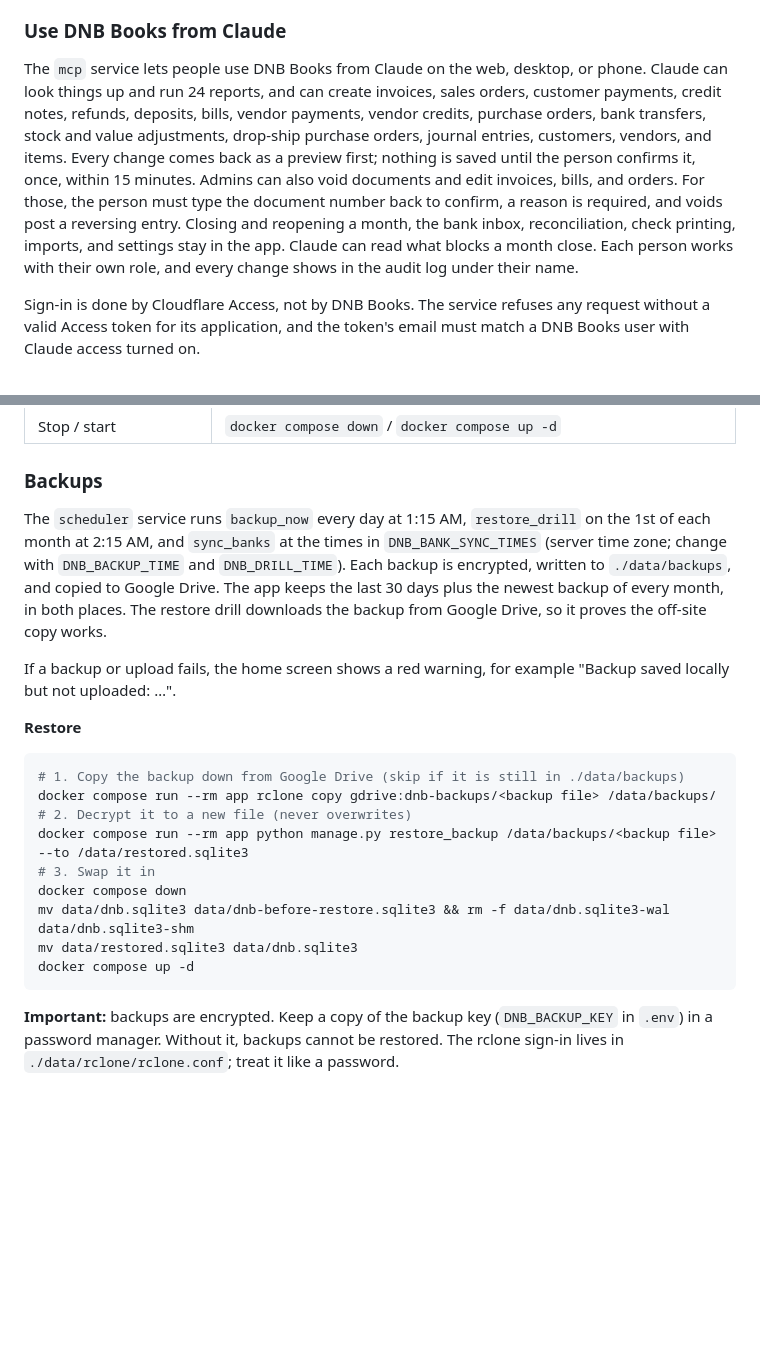
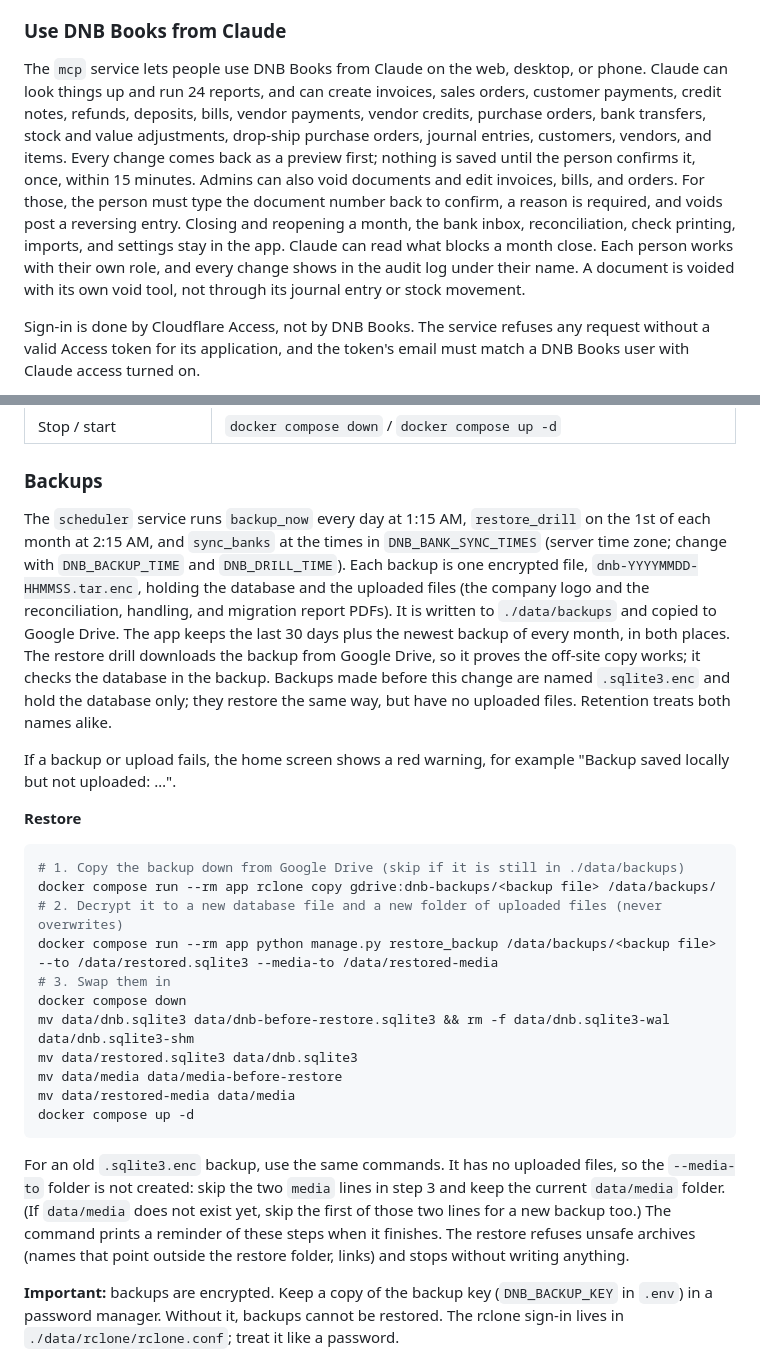
Before and after one commit to Blz989/dnb-books, a Markdown page: README.md, 2 parts joined by grey strips. Drawn GitHub-style; blank space fills up the shorter version.

Commit message:
README: status line for the review fixes
Status line, backup and restore sections for the new archive, and a line on
voiding documents with their own void tool.

Co-Authored-By: Claude Fable 5.2 <noreply@anthropic.com>
Claude-Session: https://claude.ai/code/session_01PWxSiaDfNvBd9RTvkTAeFX

````diff
--- a/README.md
+++ b/README.md
@@ -204,7 +204,7 @@ Do these once after `./update.sh`.
 
 ### Use DNB Books from Claude
 
-The `mcp` service lets people use DNB Books from Claude on the web, desktop, or phone. Claude can look things up and run 24 reports, and can create invoices, sales orders, customer payments, credit notes, refunds, deposits, bills, vendor payments, vendor credits, purchase orders, bank transfers, stock and value adjustments, drop-ship purchase orders, journal entries, customers, vendors, and items. Every change comes back as a preview first; nothing is saved until the person confirms it, once, within 15 minutes. Admins can also void documents and edit invoices, bills, and orders. For those, the person must type the document number back to confirm, a reason is required, and voids post a reversing entry. Closing and reopening a month, the bank inbox, reconciliation, check printing, imports, and settings stay in the app. Claude can read what blocks a month close. Each person works with their own role, and every change shows in the audit log under their name.
+The `mcp` service lets people use DNB Books from Claude on the web, desktop, or phone. Claude can look things up and run 24 reports, and can create invoices, sales orders, customer payments, credit notes, refunds, deposits, bills, vendor payments, vendor credits, purchase orders, bank transfers, stock and value adjustments, drop-ship purchase orders, journal entries, customers, vendors, and items. Every change comes back as a preview first; nothing is saved until the person confirms it, once, within 15 minutes. Admins can also void documents and edit invoices, bills, and orders. For those, the person must type the document number back to confirm, a reason is required, and voids post a reversing entry. Closing and reopening a month, the bank inbox, reconciliation, check printing, imports, and settings stay in the app. Claude can read what blocks a month close. Each person works with their own role, and every change shows in the audit log under their name. A document is voided with its own void tool, not through its journal entry or stock movement.
 
 Sign-in is done by Cloudflare Access, not by DNB Books. The service refuses any request without a valid Access token for its application, and the token's email must match a DNB Books user with Claude access turned on.
 
@@ -283,7 +283,7 @@ The Zoho export ends before the cutover, so bring the books up to today in this
 
 ### Backups
 
-The `scheduler` service runs `backup_now` every day at 1:15 AM, `restore_drill` on the 1st of each month at 2:15 AM, and `sync_banks` at the times in `DNB_BANK_SYNC_TIMES` (server time zone; change with `DNB_BACKUP_TIME` and `DNB_DRILL_TIME`). Each backup is encrypted, written to `./data/backups`, and copied to Google Drive. The app keeps the last 30 days plus the newest backup of every month, in both places. The restore drill downloads the backup from Google Drive, so it proves the off-site copy works.
+The `scheduler` service runs `backup_now` every day at 1:15 AM, `restore_drill` on the 1st of each month at 2:15 AM, and `sync_banks` at the times in `DNB_BANK_SYNC_TIMES` (server time zone; change with `DNB_BACKUP_TIME` and `DNB_DRILL_TIME`). Each backup is one encrypted file, `dnb-YYYYMMDD-HHMMSS.tar.enc`, holding the database and the uploaded files (the company logo and the reconciliation, handling, and migration report PDFs). It is written to `./data/backups` and copied to Google Drive. The app keeps the last 30 days plus the newest backup of every month, in both places. The restore drill downloads the backup from Google Drive, so it proves the off-site copy works; it checks the database in the backup. Backups made before this change are named `.sqlite3.enc` and hold the database only; they restore the same way, but have no uploaded files. Retention treats both names alike.
 
 If a backup or upload fails, the home screen shows a red warning, for example "Backup saved locally but not uploaded: …".
 
@@ -292,14 +292,18 @@ If a backup or upload fails, the home screen shows a red warning, for example "B
 ```bash
 # 1. Copy the backup down from Google Drive (skip if it is still in ./data/backups)
 docker compose run --rm app rclone copy gdrive:dnb-backups/<backup file> /data/backups/
-# 2. Decrypt it to a new file (never overwrites)
-docker compose run --rm app python manage.py restore_backup /data/backups/<backup file> --to /data/restored.sqlite3
-# 3. Swap it in
+# 2. Decrypt it to a new database file and a new folder of uploaded files (never overwrites)
+docker compose run --rm app python manage.py restore_backup /data/backups/<backup file> --to /data/restored.sqlite3 --media-to /data/restored-media
+# 3. Swap them in
 docker compose down
 mv data/dnb.sqlite3 data/dnb-before-restore.sqlite3 && rm -f data/dnb.sqlite3-wal data/dnb.sqlite3-shm
 mv data/restored.sqlite3 data/dnb.sqlite3
+mv data/media data/media-before-restore
+mv data/restored-media data/media
 docker compose up -d
 ```
+
+For an old `.sqlite3.enc` backup, use the same commands. It has no uploaded files, so the `--media-to` folder is not created: skip the two `media` lines in step 3 and keep the current `data/media` folder. (If `data/media` does not exist yet, skip the first of those two lines for a new backup too.) The command prints a reminder of these steps when it finishes. The restore refuses unsafe archives (names that point outside the restore folder, links) and stops without writing anything.
 
 **Important:** backups are encrypted. Keep a copy of the backup key (`DNB_BACKUP_KEY` in `.env`) in a password manager. Without it, backups cannot be restored. The rclone sign-in lives in `./data/rclone/rclone.conf`; treat it like a password.
 
````
Also changed, not shown: other parts of README.md (+1 -1 lines), 1 other file.
